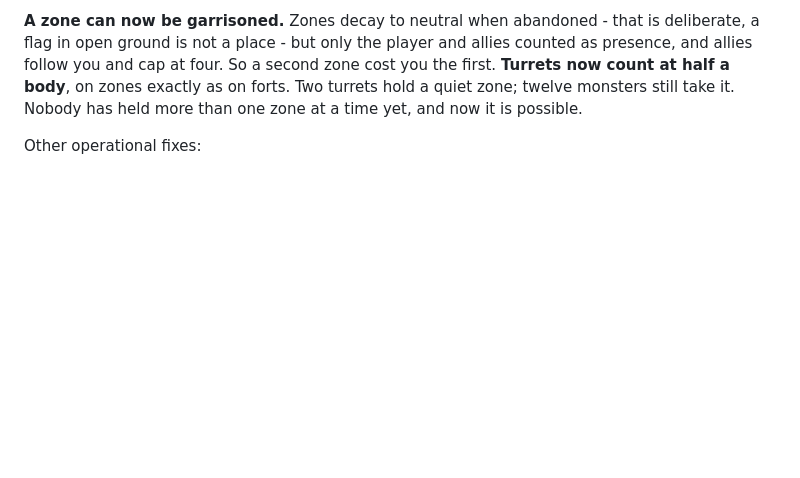
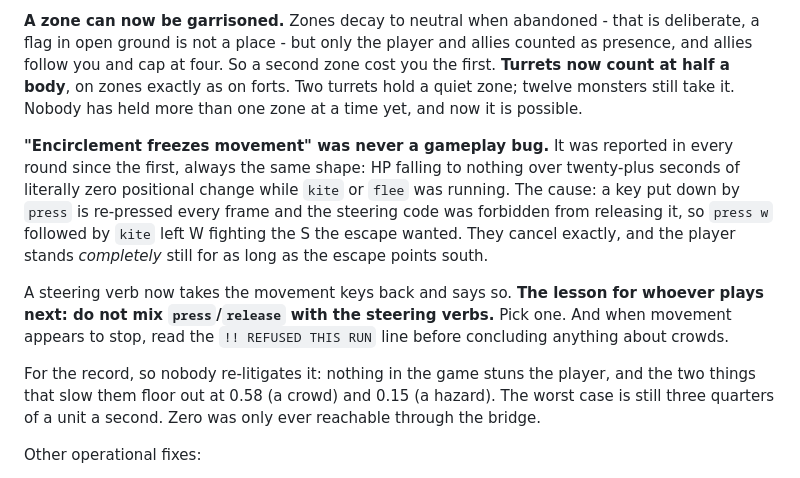
Before and after one commit to nschmeller/holdfast, a Markdown page: docs/PLAYBOOK.md, the part around the change. Drawn GitHub-style; blank space fills up the shorter version.

Commit message:
docs: the freeze was the harness, and the playbook says so
Co-Authored-By: Claude Opus 5 (1M context) <noreply@anthropic.com>
Claude-Session: https://claude.ai/code/session_01LPGJnhmCPDQeKiY3mvxX7E

```diff
--- a/docs/PLAYBOOK.md
+++ b/docs/PLAYBOOK.md
@@ -247,6 +247,24 @@ allies counted as presence, and allies follow you and cap at four. So a second
 zone cost you the first. **Turrets now count at half a body**, on zones exactly
 as on forts. Two turrets hold a quiet zone; twelve monsters still take it. Nobody
 has held more than one zone at a time yet, and now it is possible.
+
+**"Encirclement freezes movement" was never a gameplay bug.** It was reported in
+every round since the first, always the same shape: HP falling to nothing over
+twenty-plus seconds of literally zero positional change while `kite` or `flee`
+was running. The cause: a key put down by `press` is re-pressed every frame and
+the steering code was forbidden from releasing it, so `press w` followed by
+`kite` left W fighting the S the escape wanted. They cancel exactly, and the
+player stands *completely* still for as long as the escape points south.
+
+A steering verb now takes the movement keys back and says so. **The lesson for
+whoever plays next: do not mix `press`/`release` with the steering verbs.** Pick
+one. And when movement appears to stop, read the `!! REFUSED THIS RUN` line
+before concluding anything about crowds.
+
+For the record, so nobody re-litigates it: nothing in the game stuns the player,
+and the two things that slow them floor out at 0.58 (a crowd) and 0.15 (a
+hazard). The worst case is still three quarters of a unit a second. Zero was
+only ever reachable through the bridge.
 
 Other operational fixes:
 
```
